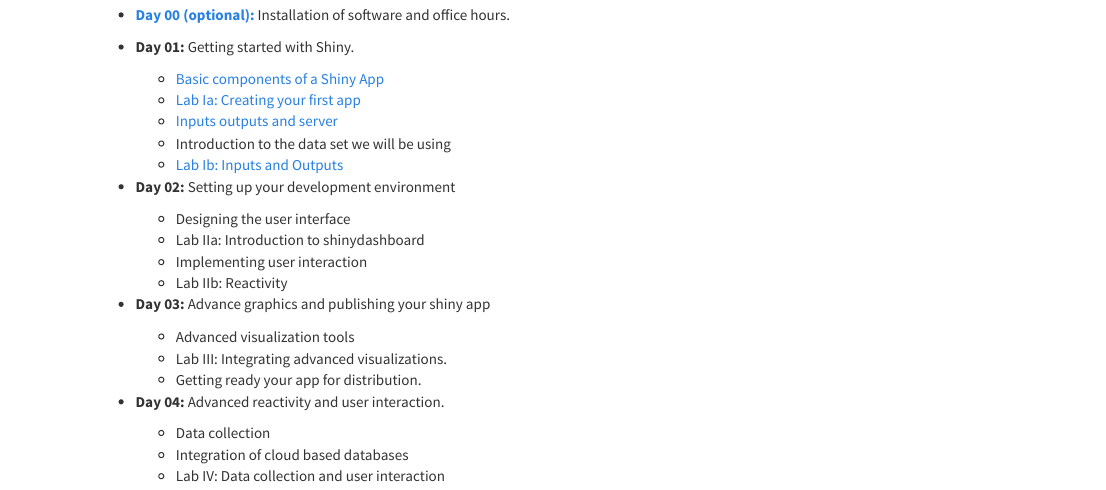
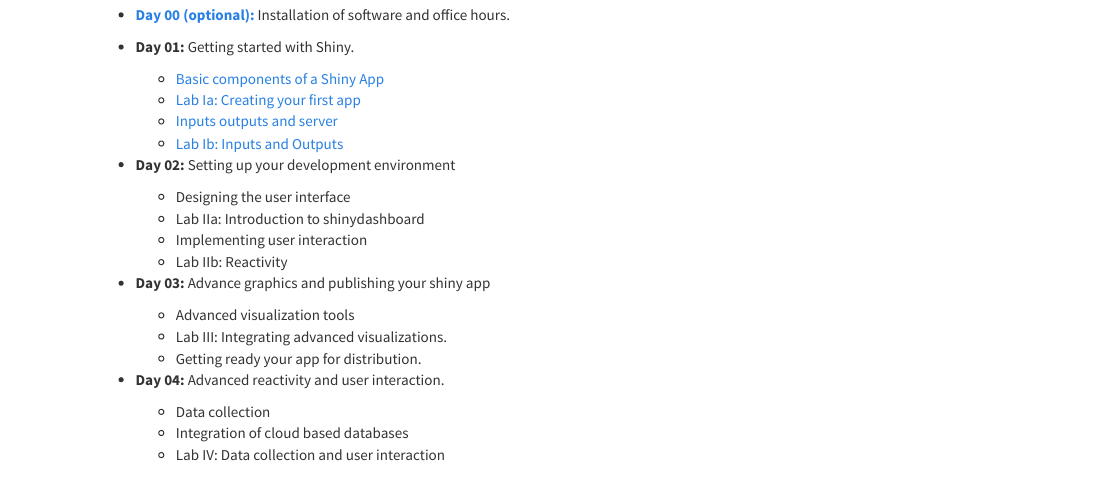
Before and after one commit to spablotemporal/ShinyWorkshop, an R Markdown document (index.Rmd): the page in a window 1100 px wide, from 1060 px down. The pictures show the output file index.html that the author committed with the source, opened offline; library style sheets and scripts come from the installed R packages.

Commit message:
updated schedule for Day 01

```diff
--- a/index.Rmd
+++ b/index.Rmd
@@ -60,7 +60,6 @@
     - [Basic components of a Shiny App](Ia_Components.html)
     - [Lab Ia: Creating your first app](Lab_Ia.html)
     - [Inputs outputs and server](Ib_InsOuts.html)
-    - Introduction to the data set we will be using
     - [Lab Ib: Inputs and Outputs](Lab_Ib.html)
   - **Day 02:** Setting up your development environment
     - Designing the user interface
```
Also changed, not shown: index.html.
